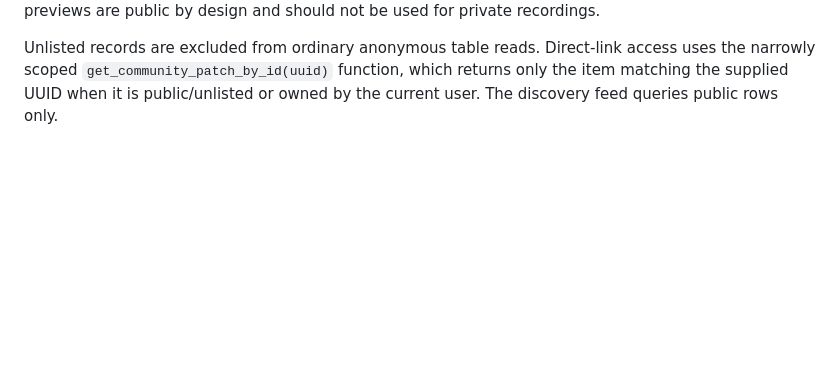
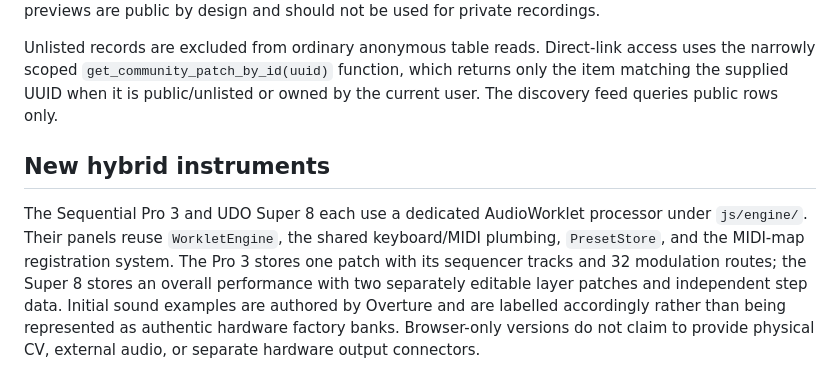
Before and after one commit to ForeverBoundless/Overture-Instruments, a Markdown page: docs/ARCHITECTURE.md, the part around the change. GitHub-like rendering; blank space fills up the shorter version.

Commit message:
Register Sequential Pro 3 and UDO Super 8 in Overture

```diff
--- a/docs/ARCHITECTURE.md
+++ b/docs/ARCHITECTURE.md
@@ -45,3 +45,8 @@ The community prototype uses Supabase Auth (email OTP), a `community_patches` ta
 
 
 Unlisted records are excluded from ordinary anonymous table reads. Direct-link access uses the narrowly scoped `get_community_patch_by_id(uuid)` function, which returns only the item matching the supplied UUID when it is public/unlisted or owned by the current user. The discovery feed queries public rows only.
+
+
+## New hybrid instruments
+
+The Sequential Pro 3 and UDO Super 8 each use a dedicated AudioWorklet processor under `js/engine/`. Their panels reuse `WorkletEngine`, the shared keyboard/MIDI plumbing, `PresetStore`, and the MIDI-map registration system. The Pro 3 stores one patch with its sequencer tracks and 32 modulation routes; the Super 8 stores an overall performance with two separately editable layer patches and independent step data. Initial sound examples are authored by Overture and are labelled accordingly rather than being represented as authentic hardware factory banks. Browser-only versions do not claim to provide physical CV, external audio, or separate hardware output connectors.
```
